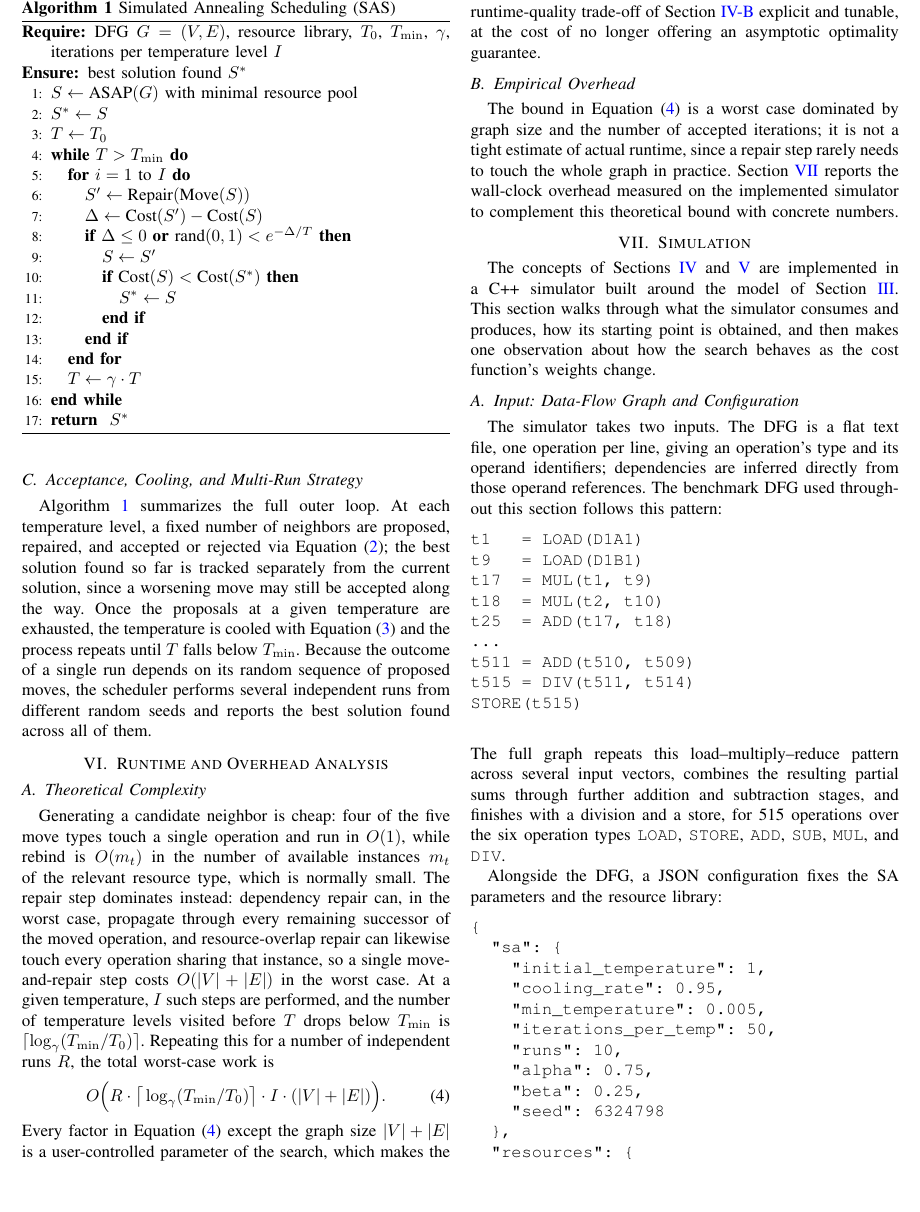
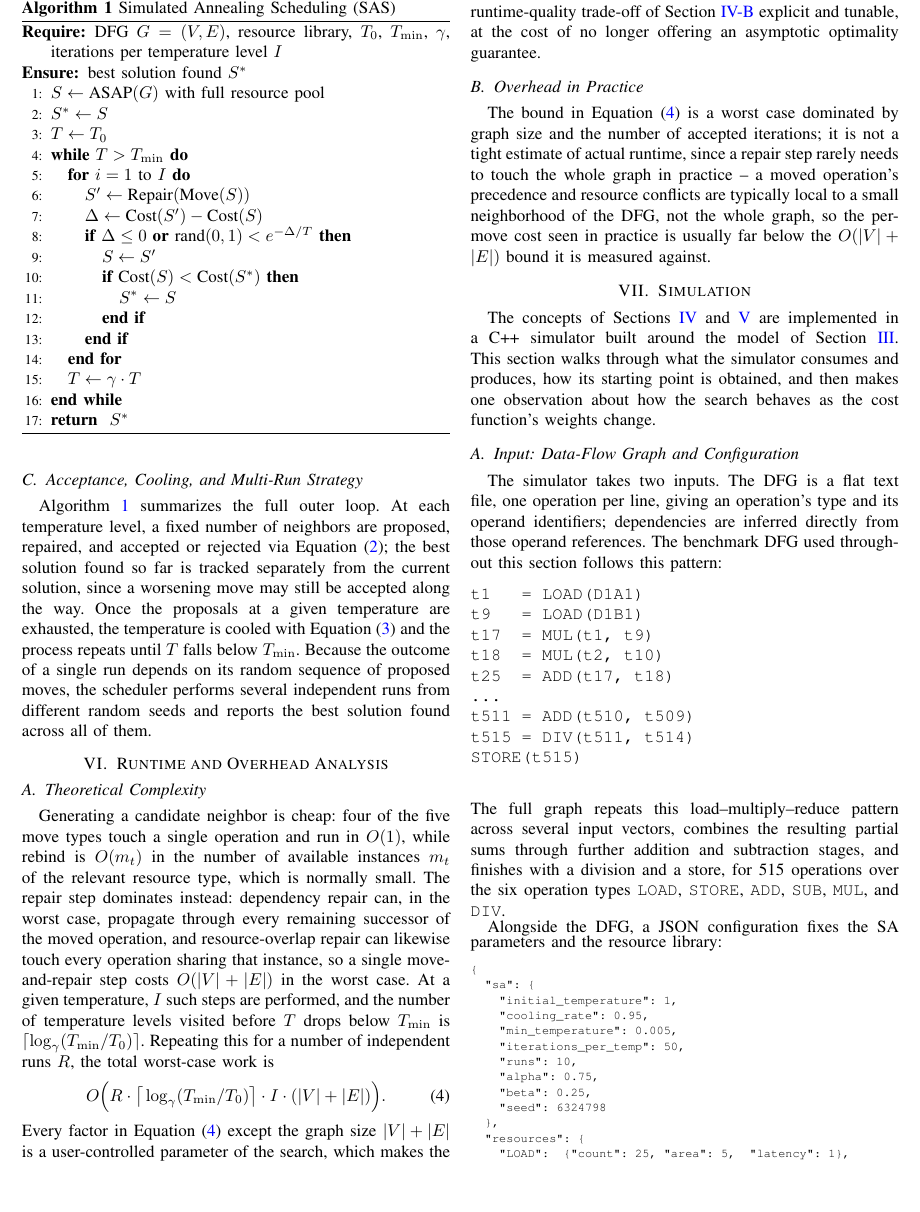
Before and after one commit to eggcitedraccoon/SS2026_RTS_HWSW_Papers, a LaTeX paper (HWSW/main.tex): part of page 3 of 5, cut so that both start at the same text. Compiled offline with pdfLaTeX.

Commit message:
fix stuff

```diff
--- a/HWSW/main.tex
+++ b/HWSW/main.tex
@@ -268,7 +268,7 @@
             \REQUIRE DFG $G = (V, E)$, resource library, $T_0$, $T_{\min}$, $\gamma$, iterations per
             temperature level $I$
             \ENSURE best solution found $S^\ast$
-            \STATE $S \leftarrow \text{ASAP}(G)$ with minimal resource pool
+            \STATE $S \leftarrow \text{ASAP}(G)$ with full resource pool
             \STATE $S^\ast \leftarrow S$
             \STATE $T \leftarrow T_0$
             \WHILE{$T > T_{\min}$}
@@ -312,14 +312,15 @@
     Section~\ref{sec:sa-formalism} explicit and tunable, at the cost of no longer offering an
     asymptotic optimality guarantee.
 
-    \subsection{Empirical Overhead}
+    \subsection{Overhead in Practice}
     \label{sec:overhead-empirical}
 
     The bound in Equation~\eqref{eq:complexity} is a worst case dominated by graph size and the
     number of accepted iterations; it is not a tight estimate of actual runtime, since a repair step
-    rarely needs to touch the whole graph in practice. Section~\ref{sec:simulation} reports the
-    wall-clock overhead measured on the implemented simulator to complement this theoretical bound
-    with concrete numbers.
+    rarely needs to touch the whole graph in practice -- a moved operation's precedence and
+    resource conflicts are typically local to a small neighborhood of the DFG, not the whole
+    graph, so the per-move cost seen in practice is usually far below the $O(|V|+|E|)$ bound it is
+    measured against.
 
     \section{Simulation}
     \label{sec:simulation}
@@ -352,6 +353,7 @@ STORE(t515)
     \texttt{ADD}, \texttt{SUB}, \texttt{MUL}, and \texttt{DIV}.
 
     Alongside the DFG, a JSON configuration fixes the SA parameters and the resource library:
+    \begingroup\fontsize{7}{9}\selectfont
     \begin{verbatim}
 {
   "sa": {
```
Also changed, not shown: HWSW/main.pdf, HWSW/main.tex (3 more changed lines).
